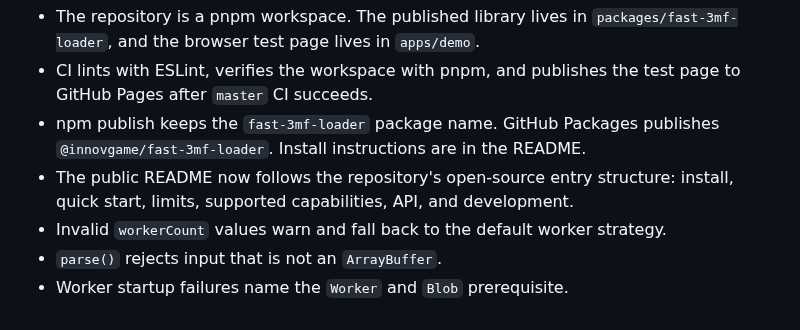
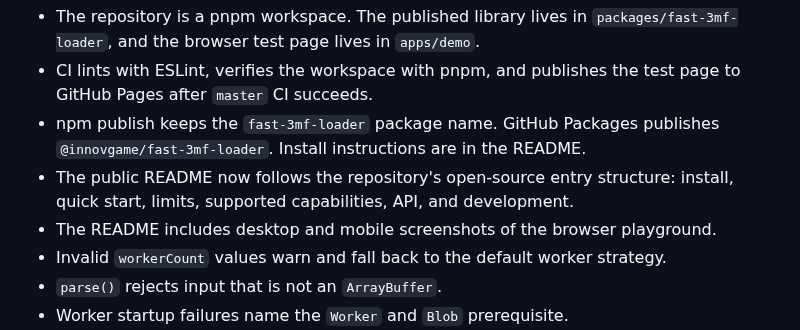
Before and after one commit to Innovgame/fast-3mf-loader, a Markdown page: CHANGELOG.md, the part around the change. Drawn GitHub-style.

```diff
--- a/CHANGELOG.md
+++ b/CHANGELOG.md
@@ -8,6 +8,7 @@ This file records changes that users can see. Versions follow repository tags, f
 - CI lints with ESLint, verifies the workspace with pnpm, and publishes the test page to GitHub Pages after `master` CI succeeds.
 - npm publish keeps the `fast-3mf-loader` package name. GitHub Packages publishes `@innovgame/fast-3mf-loader`. Install instructions are in the README.
 - The public README now follows the repository's open-source entry structure: install, quick start, limits, supported capabilities, API, and development.
+- The README includes desktop and mobile screenshots of the browser playground.
 - Invalid `workerCount` values warn and fall back to the default worker strategy.
 - `parse()` rejects input that is not an `ArrayBuffer`.
 - Worker startup failures name the `Worker` and `Blob` prerequisite.
```
Also changed, not shown: README-zh.md (+12 -0 lines), README.md (+12 -0 lines), docs/images/playground-desktop.png (added), docs/images/playground-mobile-preview.png (added), docs/images/playground-mobile-results.png (added), docs/images/playground-mobile-source.png (added), 1 other file.
